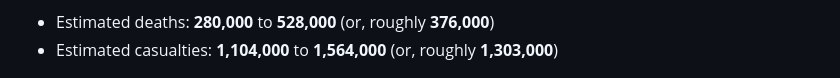
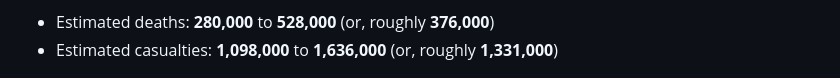
Before and after one commit to TheEconomist/the-economist-ukraine-war-dead-and-wounded-estimates, a Markdown page: README.md, the part around one of its changes. GitHub-like rendering.

Commit message:
chore: update live estimates from CSV

```diff
--- a/README.md
+++ b/README.md
@@ -8,5 +8,5 @@ As of **2026-06-06**:
 - Estimated deaths: **280,000** to **528,000** (or, roughly **376,000**)
-- Estimated casualties: **1,104,000** to **1,564,000** (or, roughly **1,303,000**)
+- Estimated casualties: **1,098,000** to **1,636,000** (or, roughly **1,331,000**)
 
 <!-- ESTIMATES-END -->
 
```
Also changed, not shown: other parts of README.md (+1 -1 lines).
